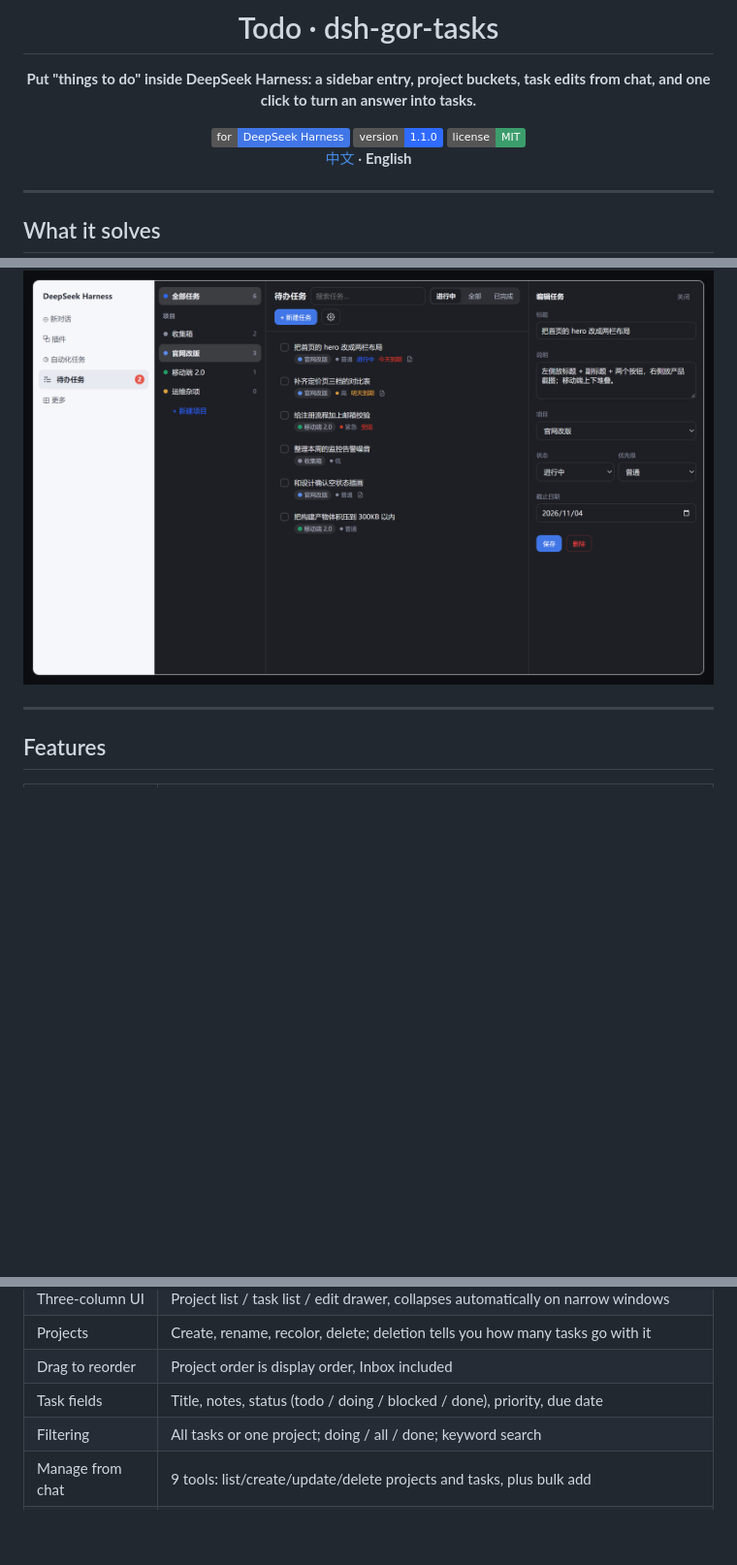
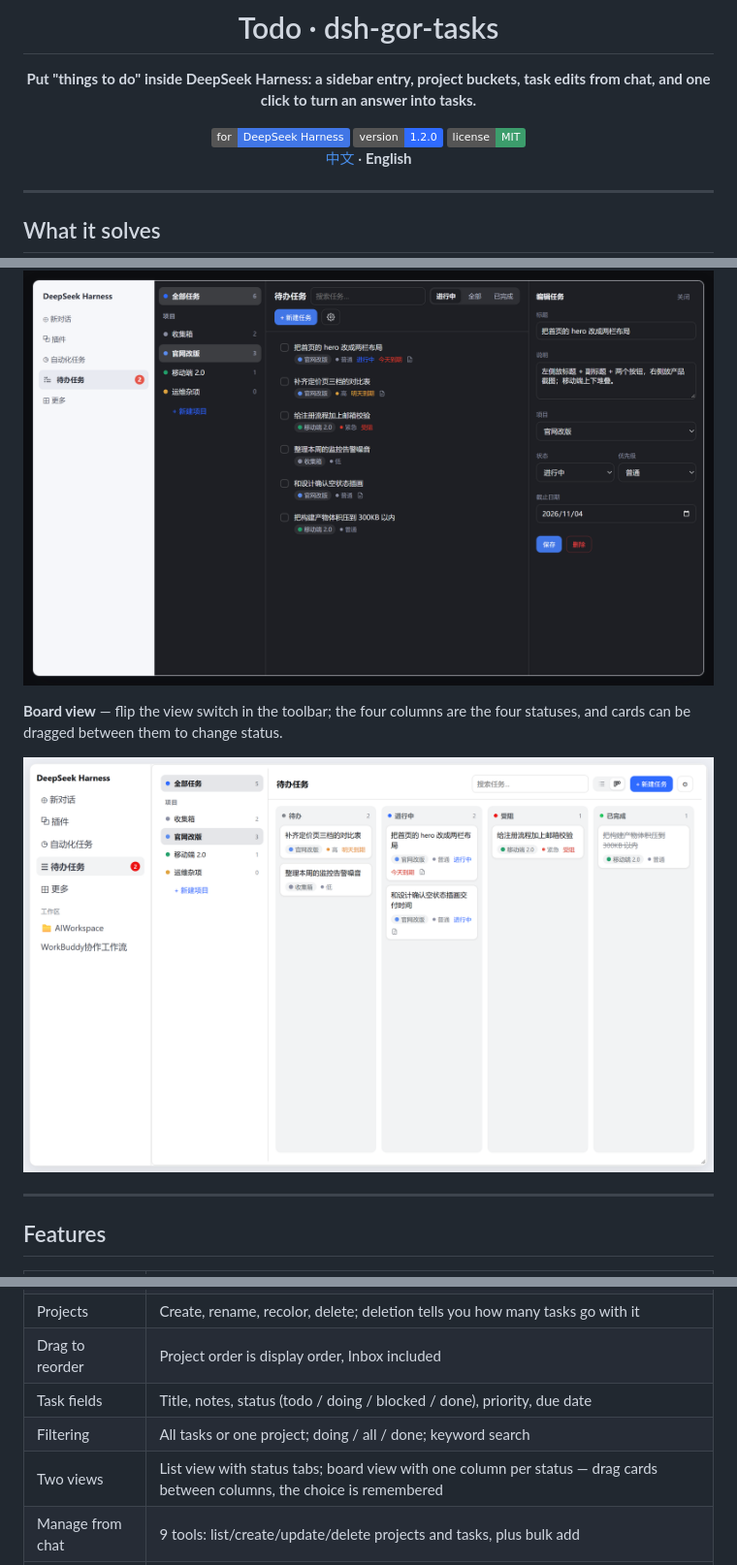
Before and after one commit to gorwayne/dsh-gor-tasks, a Markdown page: README.en.md, 3 parts joined by grey strips. Shown at 97% size. GitHub-like rendering; pictures changed too: docs/images/05-board.png (added); badges without logos; blank space fills up the shorter version.

```diff
--- a/README.en.md
+++ b/README.en.md
@@ -5,7 +5,7 @@
 **Put "things to do" inside DeepSeek Harness: a sidebar entry, project buckets, task edits from chat, and one click to turn an answer into tasks.**
 
 <img src="https://img.shields.io/badge/for-DeepSeek%20Harness-4176E6?style=flat" alt="DeepSeek Harness">
-<img src="https://img.shields.io/badge/version-1.1.0-2f6bff?style=flat" alt="1.1.0">
+<img src="https://img.shields.io/badge/version-1.2.0-2f6bff?style=flat" alt="1.1.0">
 <img src="https://img.shields.io/badge/license-MIT-3c9d6c?style=flat" alt="MIT">
 
 [中文](README.md) · **English**
@@ -43,6 +43,10 @@ Chats are lively, but the actual work ends up scattered across messages. This pl
 
 ![Dark mode](docs/images/04-dark-panel.png)
 
+**Board view** — flip the view switch in the toolbar; the four columns are the four statuses, and cards can be dragged between them to change status.
+
+![Board view](docs/images/05-board.png)
+
 ---
 
 ## Features
@@ -55,6 +59,7 @@ Chats are lively, but the actual work ends up scattered across messages. This pl
 | Drag to reorder | Project order is display order, Inbox included |
 | Task fields | Title, notes, status (todo / doing / blocked / done), priority, due date |
 | Filtering | All tasks or one project; doing / all / done; keyword search |
+| Two views | List view with status tabs; board view with one column per status — drag cards between columns, the choice is remembered |
 | Manage from chat | 9 tools: list/create/update/delete projects and tasks, plus bulk add |
 | Split an answer | "Split into tasks" in the message action row, using your own model or a no-model line split |
 | Settings | Model split toggle, due reminder toggle and lead days, data import/export |
```
Also changed, not shown: README.md (+6 -1 lines), 3 other files.
